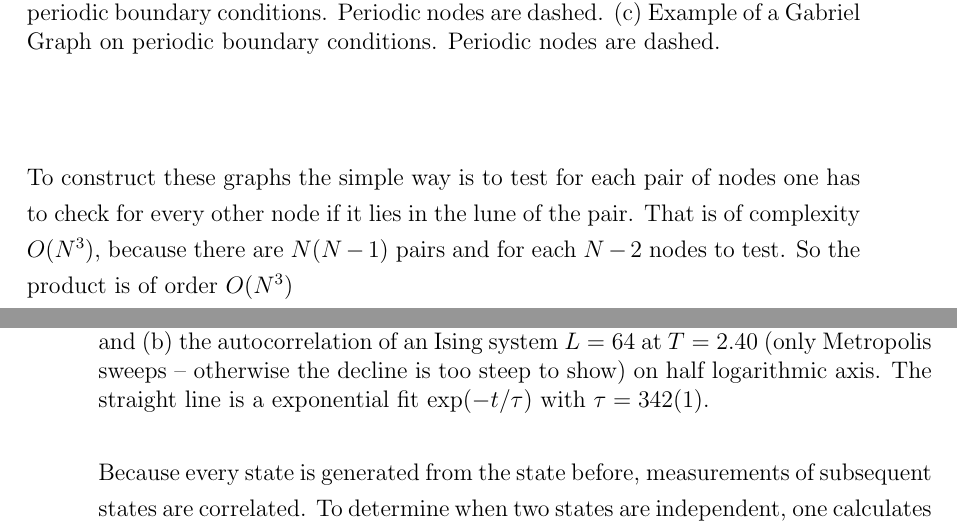
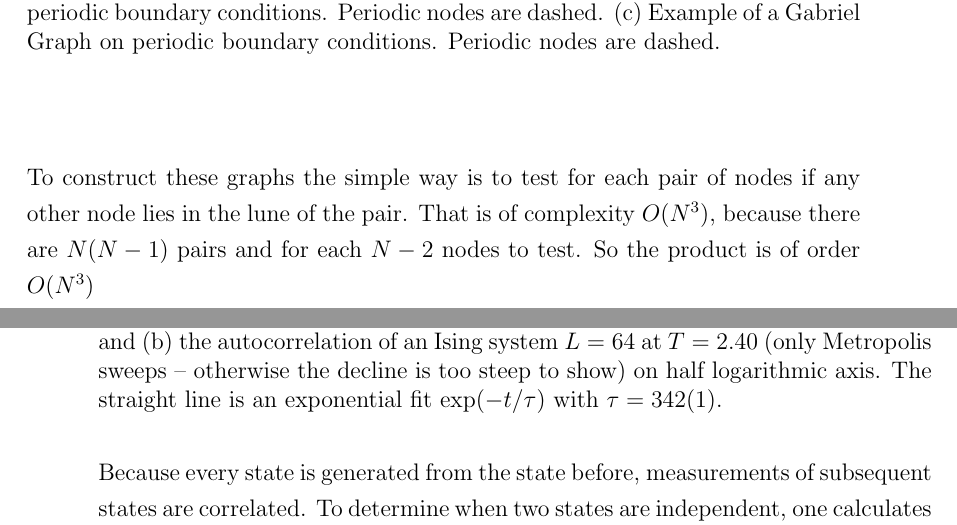
Before and after one commit to surt91/IsingFerromagnet, a LaTeX document (Tex/Ferromagnet.tex, which reads Tex/chapters/model.tex, Tex/chapters/monte_carlo.tex): two parts of pages 7 and 10 of 21, joined at a grey line, cut so that both start at the same text. Compiled offline with pdfLaTeX; an older LaTeX class or package is replaced by its successor.

Commit message:
Korrekturen

```diff
--- a/Tex/chapters/model.tex
+++ b/Tex/chapters/model.tex
@@ -99,7 +99,7 @@
         \label{fig:lunes}
     \end{figure}\\
     To construct these graphs the simple way is to test for each
-    pair of nodes one has to check for every other node if it lies in
+    pair of nodes if any other node lies in
     the lune of the pair. That is of complexity \(O (N^3)\), because
     there are \(N(N-1)\) pairs and for each \(N-2\) nodes to test. So
     the product is of order \(O(N^3)\)\\
--- a/Tex/chapters/monte_carlo.tex
+++ b/Tex/chapters/monte_carlo.tex
@@ -159,7 +159,7 @@ Otherwise the samples might not be representative for the whole system.\\
                 Ising system \(L=64\) at \(T=2.40\) (only Metropolis
                 sweeps -- otherwise the decline is too steep to show)
                 on half logarithmic axis.
-                The straight line is a exponential fit \(\exp(-t/\tau)\)
+                The straight line is an exponential fit \(\exp(-t/\tau)\)
                 with \(\tau = 342(1)\).
         }
         \label{fig:equiandauto}
```
Also changed, not shown: Tex/chapters/model.tex (2 more changed lines), 1 other file.
